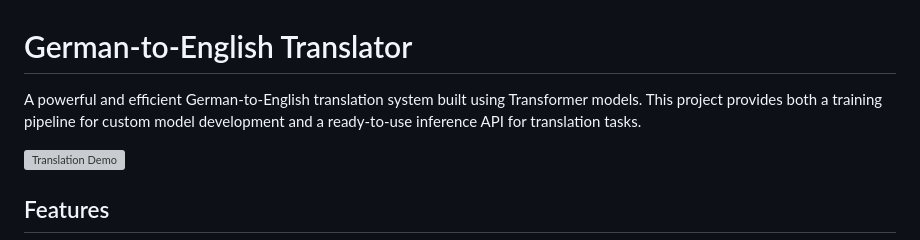
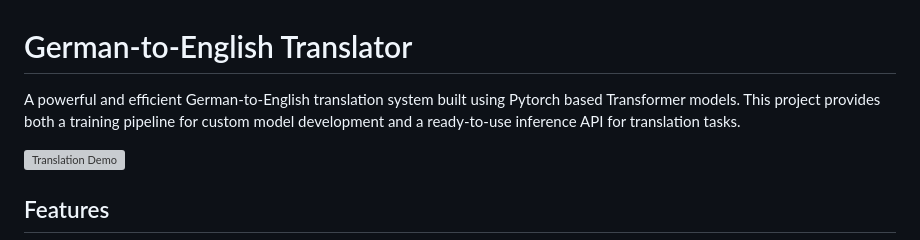
Before and after one commit to nnigam96/de_to_en_translator, a Markdown page: README.md, the part around the change. GitHub-like rendering; grey boxes are pictures that could not be loaded.

```diff
--- a/README.md
+++ b/README.md
@@ -1,6 +1,6 @@
 # German-to-English Translator
 
-A powerful and efficient German-to-English translation system built using Transformer models. This project provides both a training pipeline for custom model development and a ready-to-use inference API for translation tasks.
+A powerful and efficient German-to-English translation system built using Pytorch based Transformer models. This project provides both a training pipeline for custom model development and a ready-to-use inference API for translation tasks.
 
 ![Translation Demo](https://github.com/nnigam96/modlee_code_test/assets/99565294/4b1fb625-fefb-405d-bb4e-29e457a1a21f)
 
```
